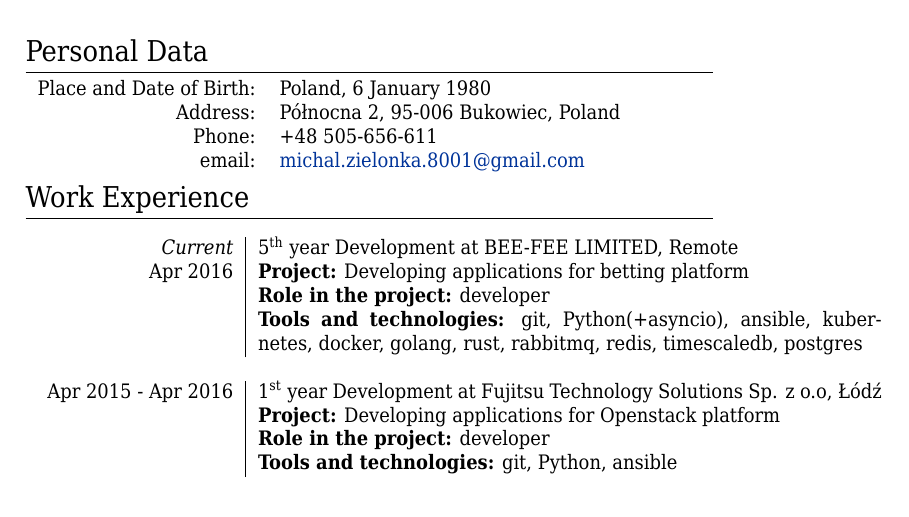
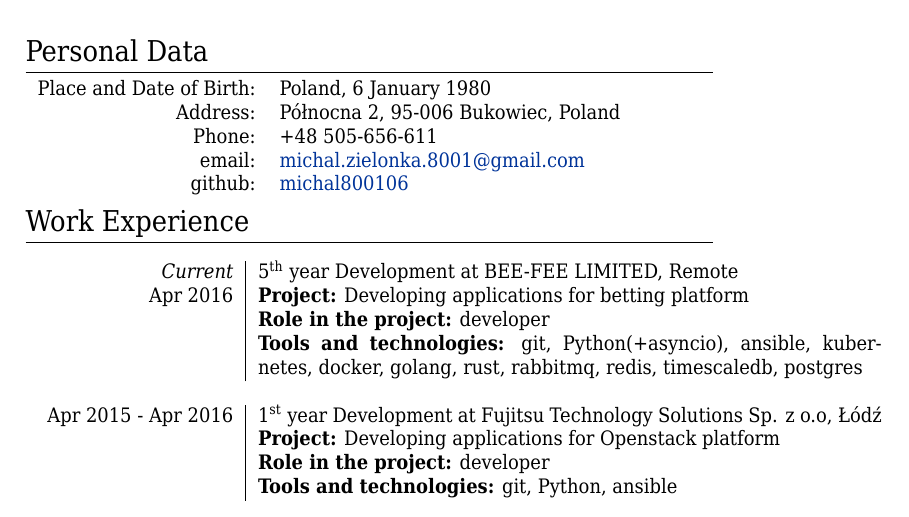
Before and after one commit to michal800106/cv, a LaTeX CV (cv_zielonka_michal_eng.tex): part of page 1 of 3, cut so that both start at the same text. Compiled offline with XeLaTeX; a missing font is replaced by an installed copy or a similar font.

Commit message:
add info about github

```diff
--- a/cv_zielonka_michal_eng.tex
+++ b/cv_zielonka_michal_eng.tex
@@ -94,7 +94,8 @@ BoldItalicFont = *-BoldOblique
 \textsc{Place and Date of Birth:} & Poland, 6 January 1980 \\
 \textsc{Address:} & Północna 2, 95-006 Bukowiec, Poland \\
 \textsc{Phone:} & +48 505-656-611 \\
-\textsc{email:} & \href{mailto:michal.zielonka.8001@gmail.com}{michal.zielonka.8001@gmail.com}
+\textsc{email:} & \href{mailto:michal.zielonka.8001@gmail.com}{michal.zielonka.8001@gmail.com} \\
+\textsc{github:} & \href{https://github.com/michal800106}{michal800106}
 \end{tabular}
 
 %----------------------------------------------------------------------------------------
```
Also changed, not shown: cv_zielonka_michal_eng.pdf.
